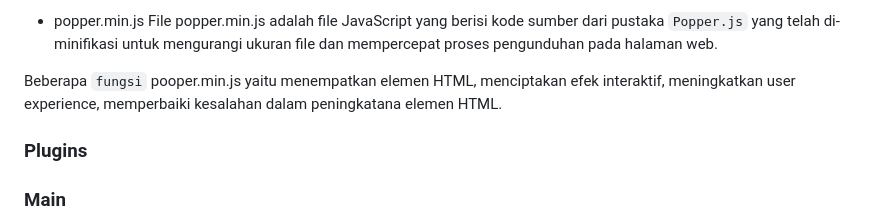
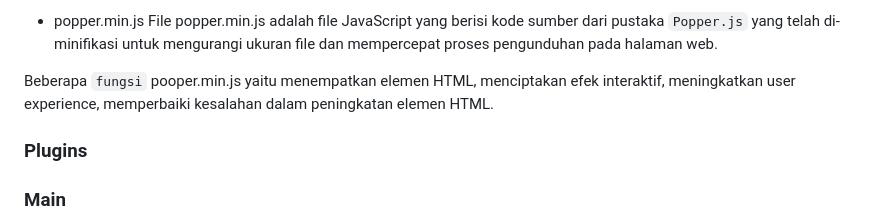
Before and after one commit to rayrednet/rayrednet.github.io, a Markdown page: README.md, the part around the change. Rendered like a GitHub page.

```diff
--- a/README.md
+++ b/README.md
@@ -42,7 +42,7 @@ Beberapa `fungsi` dari jquery-3.2.1 yaitu: manipulasi elemen HTML, animasi, Ajax
 - popper.min.js
 File popper.min.js adalah file JavaScript yang berisi kode sumber dari pustaka `Popper.js` yang telah di-minifikasi untuk mengurangi ukuran file dan mempercepat proses pengunduhan pada halaman web.
 
-Beberapa `fungsi` pooper.min.js yaitu menempatkan elemen HTML, menciptakan efek interaktif, meningkatkan user experience, memperbaiki kesalahan dalam peningkatana elemen HTML.
+Beberapa `fungsi` pooper.min.js yaitu menempatkan elemen HTML, menciptakan efek interaktif, meningkatkan user experience, memperbaiki kesalahan dalam peningkatan elemen HTML.
 
 ### Plugins
 
```
